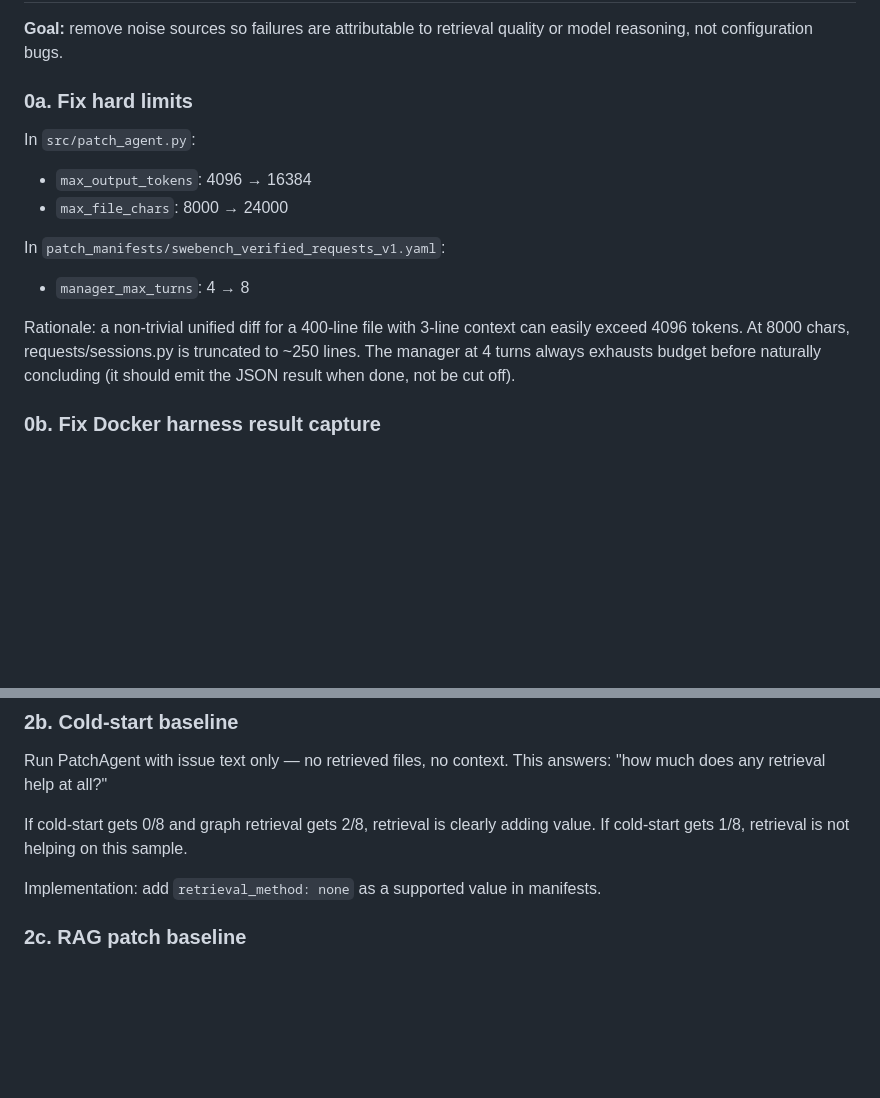
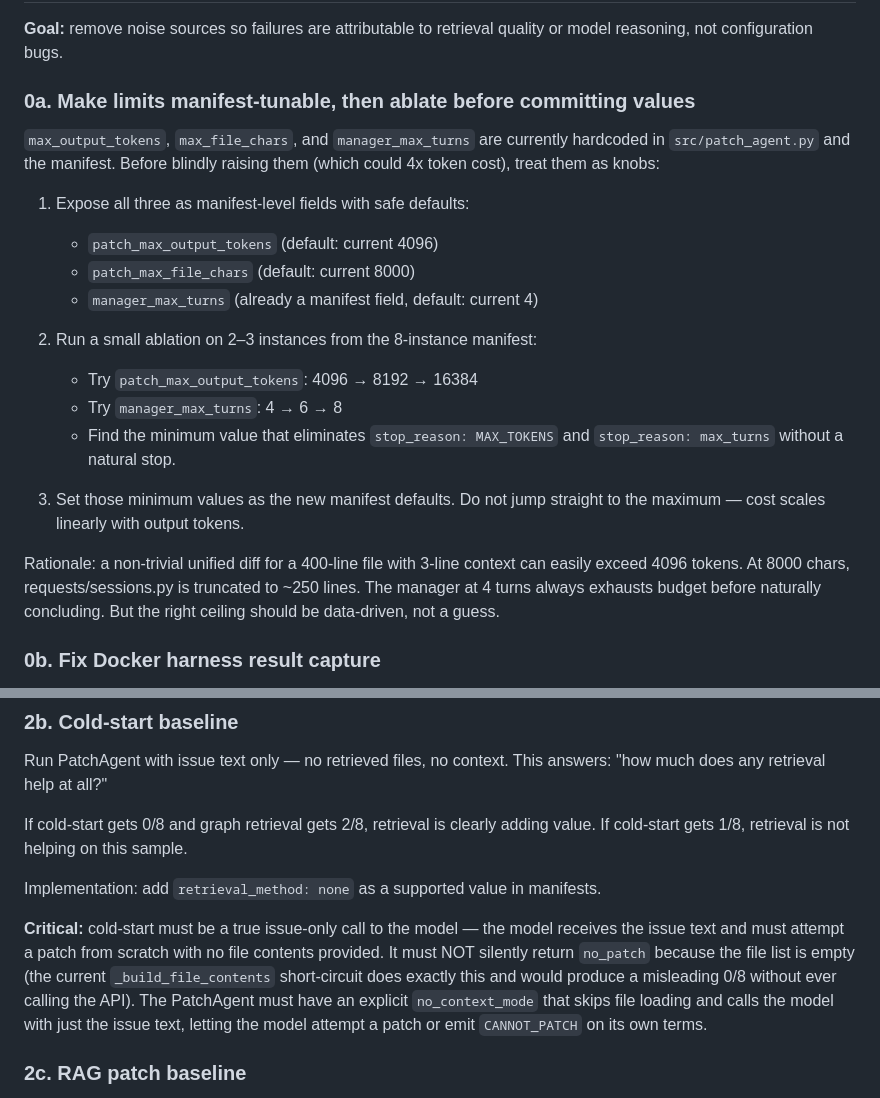
Before and after one commit to zantryis/GraphManager, a Markdown page: dev_logs/2026-02-18-end-to-end-improvement-plan.md, 2 parts joined by grey strips. GitHub-like rendering; blank space fills up the shorter version.

Commit message:
Refine improvement plan: manifest-tunable limits with ablation, true cold-start
- Phase 0a: expose max_output_tokens/max_file_chars/manager_max_turns as
  manifest knobs; run 2-3 instance ablation to find minimum effective values
  before committing defaults (avoid blind cost blowup)
- Phase 2b: cold-start must be a true issue-only model call, not a silent
  no_patch from empty file list; requires explicit no_context_mode in PatchAgent

Co-Authored-By: Claude Sonnet 4.6 <noreply@anthropic.com>

```diff
--- a/dev_logs/2026-02-18-end-to-end-improvement-plan.md
+++ b/dev_logs/2026-02-18-end-to-end-improvement-plan.md
@@ -35,19 +35,30 @@ These are not research questions. Fix them before drawing any conclusions.
 **Goal:** remove noise sources so failures are attributable to retrieval quality
 or model reasoning, not configuration bugs.
 
-### 0a. Fix hard limits
+### 0a. Make limits manifest-tunable, then ablate before committing values
 
-In `src/patch_agent.py`:
-- `max_output_tokens`: 4096 → 16384
-- `max_file_chars`: 8000 → 24000
+`max_output_tokens`, `max_file_chars`, and `manager_max_turns` are currently
+hardcoded in `src/patch_agent.py` and the manifest. Before blindly raising them
+(which could 4x token cost), treat them as knobs:
 
-In `patch_manifests/swebench_verified_requests_v1.yaml`:
-- `manager_max_turns`: 4 → 8
+1. Expose all three as manifest-level fields with safe defaults:
+   - `patch_max_output_tokens` (default: current 4096)
+   - `patch_max_file_chars` (default: current 8000)
+   - `manager_max_turns` (already a manifest field, default: current 4)
+
+2. Run a small ablation on 2–3 instances from the 8-instance manifest:
+   - Try `patch_max_output_tokens`: 4096 → 8192 → 16384
+   - Try `manager_max_turns`: 4 → 6 → 8
+   - Find the minimum value that eliminates `stop_reason: MAX_TOKENS` and
+     `stop_reason: max_turns` without a natural stop.
+
+3. Set those minimum values as the new manifest defaults. Do not jump straight
+   to the maximum — cost scales linearly with output tokens.
 
 Rationale: a non-trivial unified diff for a 400-line file with 3-line context
 can easily exceed 4096 tokens. At 8000 chars, requests/sessions.py is truncated
 to ~250 lines. The manager at 4 turns always exhausts budget before naturally
-concluding (it should emit the JSON result when done, not be cut off).
+concluding. But the right ceiling should be data-driven, not a guess.
 
 ### 0b. Fix Docker harness result capture
 
@@ -158,6 +169,15 @@ If cold-start gets 0/8 and graph retrieval gets 2/8, retrieval is clearly adding
 value. If cold-start gets 1/8, retrieval is not helping on this sample.
 
 Implementation: add `retrieval_method: none` as a supported value in manifests.
+
+**Critical:** cold-start must be a true issue-only call to the model — the model
+receives the issue text and must attempt a patch from scratch with no file
+contents provided. It must NOT silently return `no_patch` because the file
+list is empty (the current `_build_file_contents` short-circuit does exactly
+this and would produce a misleading 0/8 without ever calling the API).
+The PatchAgent must have an explicit `no_context_mode` that skips file loading
+and calls the model with just the issue text, letting the model attempt a patch
+or emit `CANNOT_PATCH` on its own terms.
 
 ### 2c. RAG patch baseline
 
```
